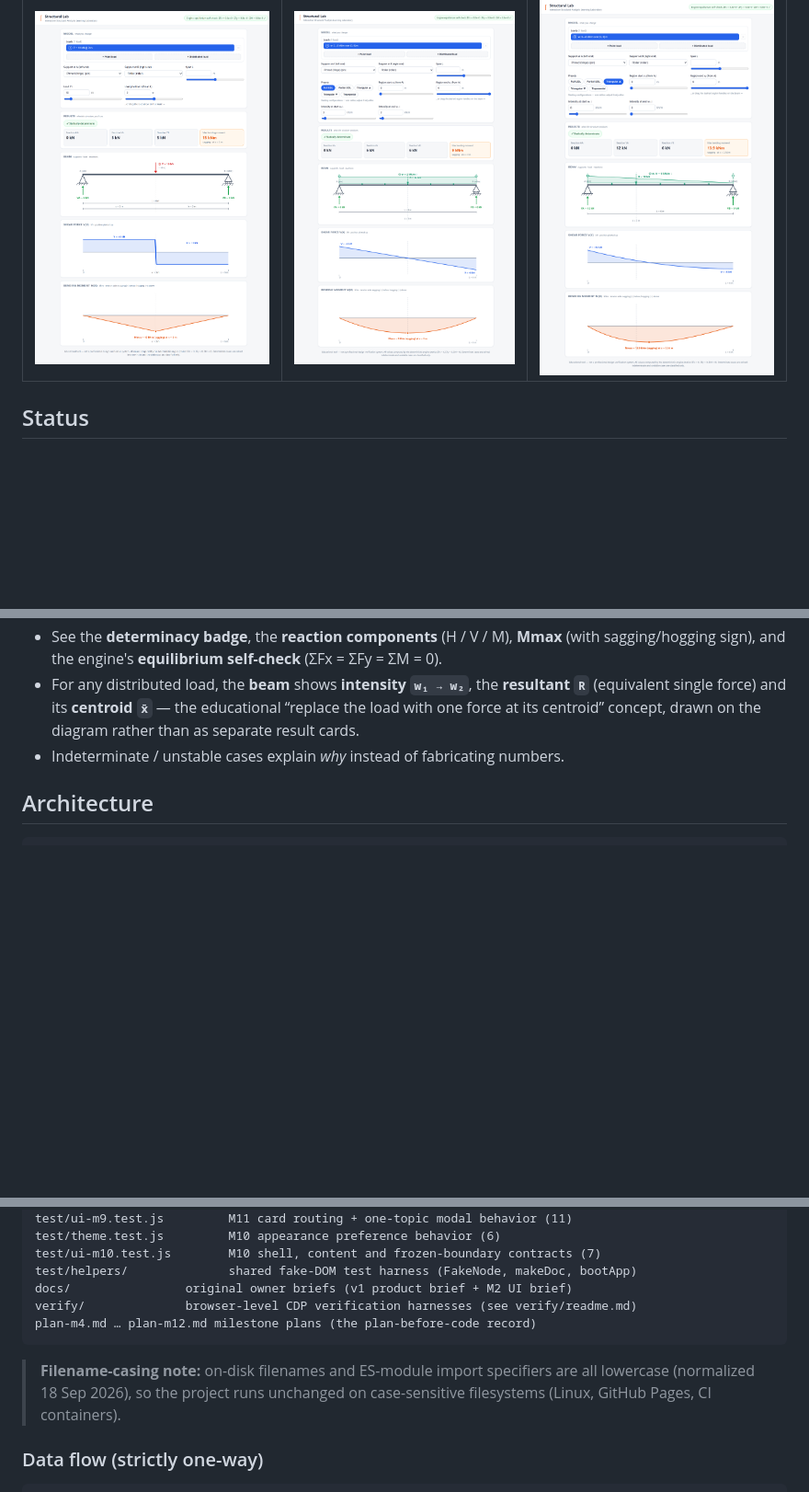
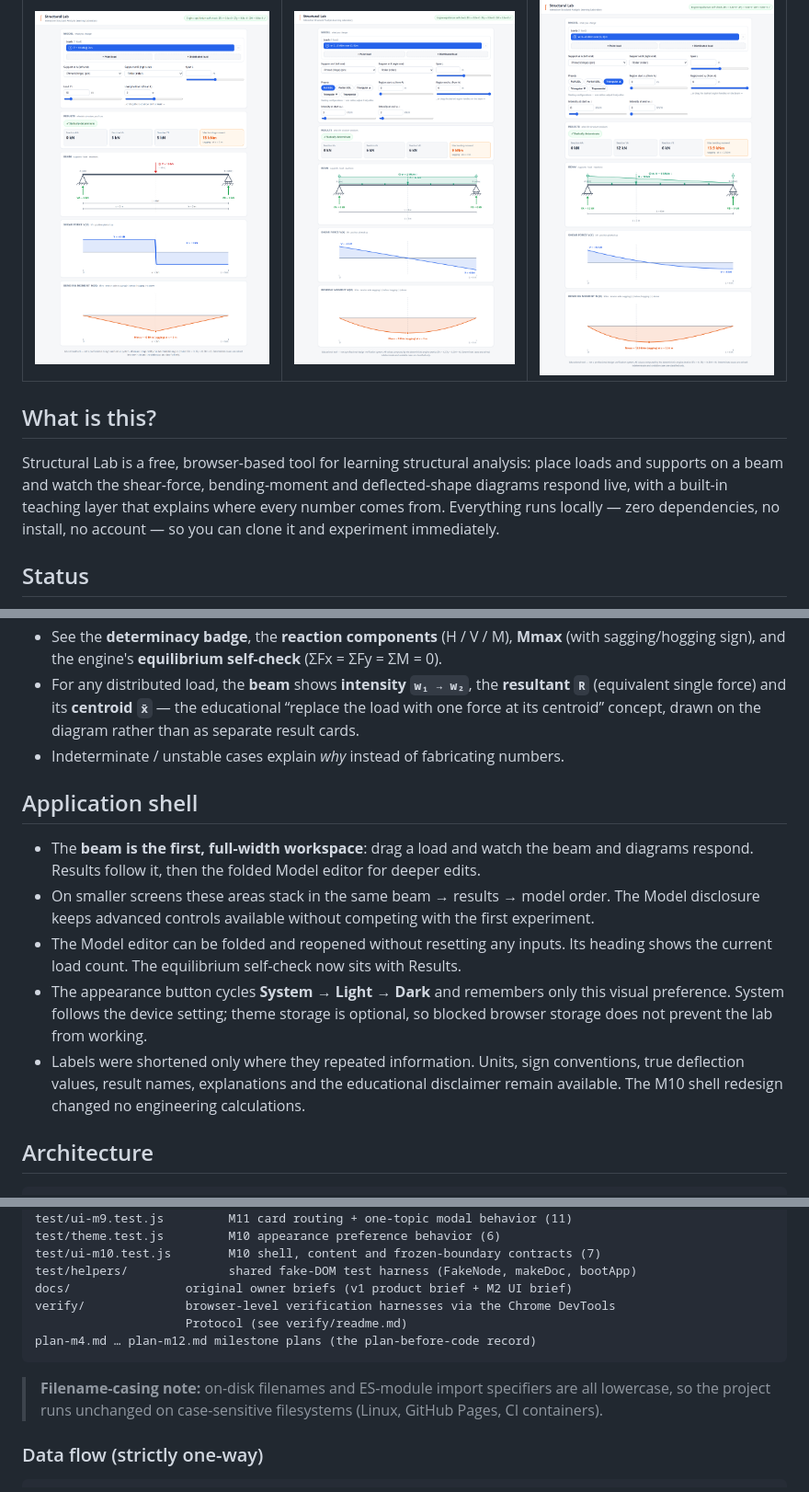
Before and after one commit to ejafirza/structural-lab, a Markdown page: readme.md, 3 parts joined by grey strips. Shown at 92% size. Rendered like a GitHub page; blank space fills up the shorter version.

````diff
--- a/readme.md
+++ b/readme.md
@@ -13,6 +13,15 @@ civil/structural engineering students, built around the loop
 | Point load | Full-span UDL | Triangular load |
 |---|---|---|
 | ![Point load with draggable arrow, live SFD/BMD](docs/screenshot-point.png) | ![Distributed load with resultant R and centroid x̄ on the beam](docs/screenshot-udl.png) | ![Triangular load, analytic peak moment](docs/screenshot-triangular.png) |
+
+## What is this?
+
+Structural Lab is a free, browser-based tool for learning structural analysis:
+place loads and supports on a beam and watch the shear-force, bending-moment and
+deflected-shape diagrams respond live, with a built-in teaching layer that
+explains where every number comes from. Everything runs locally — zero
+dependencies, no install, no account — so you can clone it and experiment
+immediately.
 
 ## Status
 
@@ -193,6 +186,22 @@ Educational tool — **not** a professional design-verification system.
   on the diagram rather than as separate result cards.
 - Indeterminate / unstable cases explain *why* instead of fabricating numbers.
 
+## Application shell
+
+- The **beam is the first, full-width workspace**: drag a load and watch the beam and
+  diagrams respond. Results follow it, then the folded Model editor for deeper edits.
+- On smaller screens these areas stack in the same beam → results → model order. The
+  Model disclosure keeps advanced controls available without competing with the first
+  experiment.
+- The Model editor can be folded and reopened without resetting any inputs. Its heading
+  shows the current load count. The equilibrium self-check now sits with Results.
+- The appearance button cycles **System → Light → Dark** and remembers only this visual
+  preference. System follows the device setting; theme storage is optional, so blocked
+  browser storage does not prevent the lab from working.
+- Labels were shortened only where they repeated information. Units, sign conventions,
+  true deflection values, result names, explanations and the educational disclaimer
+  remain available. The M10 shell redesign changed no engineering calculations.
+
 ## Architecture
 
 ```
@@ -250,12 +256,13 @@ test/theme.test.js         M10 appearance preference behavior (6)
 test/ui-m10.test.js        M10 shell, content and frozen-boundary contracts (7)
 test/helpers/              shared fake-DOM test harness (FakeNode, makeDoc, bootApp)
 docs/                original owner briefs (v1 product brief + M2 UI brief)
-verify/              browser-level CDP verification harnesses (see verify/readme.md)
+verify/              browser-level verification harnesses via the Chrome DevTools
+                     Protocol (see verify/readme.md)
 plan-m4.md … plan-m12.md milestone plans (the plan-before-code record)
 ```
 
 > **Filename-casing note:** on-disk filenames and ES-module import specifiers
-> are all lowercase (normalized 18 Sep 2026), so the project runs unchanged on
+> are all lowercase, so the project runs unchanged on
 > case-sensitive filesystems (Linux, GitHub Pages, CI containers).
 
 ### Data flow (strictly one-way)
````
Also changed, not shown: other parts of readme.md (+19 -38 lines).
